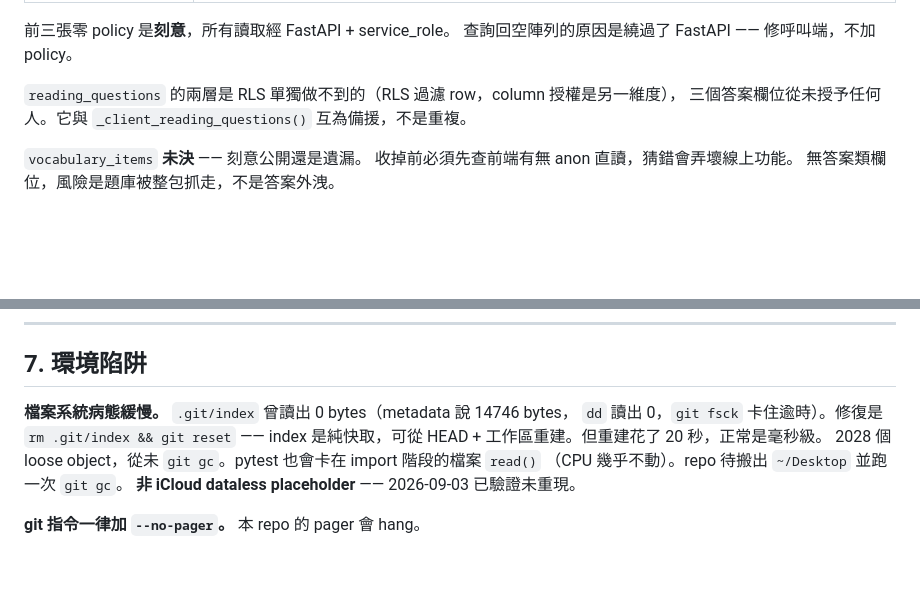
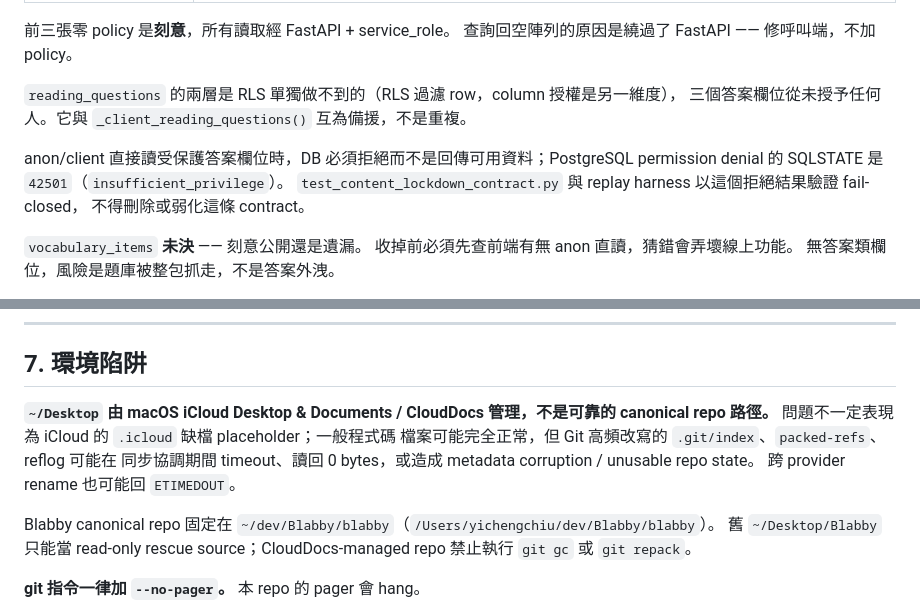
Before and after one commit to Galant1209/blabby, a Markdown page: CLAUDE.md, 2 parts joined by grey strips. Rendered like a GitHub page; blank space fills up the shorter version.

Commit message:
docs: fix security contract and CloudDocs repo guidance

```diff
--- a/CLAUDE.md
+++ b/CLAUDE.md
@@ -235,6 +235,11 @@ PostHog，`api_host: https://us.i.posthog.com`。
 `reading_questions` 的兩層是 RLS 單獨做不到的（RLS 過濾 row，column 授權是另一維度），
 三個答案欄位從未授予任何人。它與 `_client_reading_questions()` 互為備援，不是重複。
 
+anon/client 直接讀受保護答案欄位時，DB 必須拒絕而不是回傳可用資料；PostgreSQL
+permission denial 的 SQLSTATE 是 `42501`（`insufficient_privilege`）。
+`test_content_lockdown_contract.py` 與 replay harness 以這個拒絕結果驗證 fail-closed，
+不得刪除或弱化這條 contract。
+
 `vocabulary_items` **未決** —— 刻意公開還是遺漏。
 收掉前必須先查前端有無 anon 直讀，猜錯會弄壞線上功能。
 無答案類欄位，風險是題庫被整包抓走，不是答案外洩。
@@ -422,12 +427,15 @@ ledger 裡的 `create_npc_relations` / `harden_npc_relations` 屬其他專案，
 
 ## 7. 環境陷阱
 
-**檔案系統病態緩慢。** `.git/index` 曾讀出 0 bytes（metadata 說 14746 bytes，
-`dd` 讀出 0，`git fsck` 卡住逾時）。修復是 `rm .git/index && git reset` ——
-index 是純快取，可從 HEAD + 工作區重建。但重建花了 20 秒，正常是毫秒級。
-2028 個 loose object，從未 `git gc`。pytest 也會卡在 import 階段的檔案 `read()`
-（CPU 幾乎不動）。repo 待搬出 `~/Desktop` 並跑一次 `git gc`。
-**非 iCloud dataless placeholder** —— 2026-09-03 已驗證未重現。
+**`~/Desktop` 由 macOS iCloud Desktop & Documents / CloudDocs 管理，不是可靠的
+canonical repo 路徑。** 問題不一定表現為 iCloud 的 `.icloud` 缺檔 placeholder；一般程式碼
+檔案可能完全正常，但 Git 高頻改寫的 `.git/index`、`packed-refs`、reflog 可能在
+同步協調期間 timeout、讀回 0 bytes，或造成 metadata corruption / unusable repo state。
+跨 provider rename 也可能回 `ETIMEDOUT`。
+
+Blabby canonical repo 固定在 `~/dev/Blabby/blabby`（`/Users/yichengchiu/dev/Blabby/blabby`）。
+舊 `~/Desktop/Blabby` 只能當 read-only rescue source；CloudDocs-managed repo 禁止執行
+`git gc` 或 `git repack`。
 
 **git 指令一律加 `--no-pager`。** 本 repo 的 pager 會 hang。
 
```
